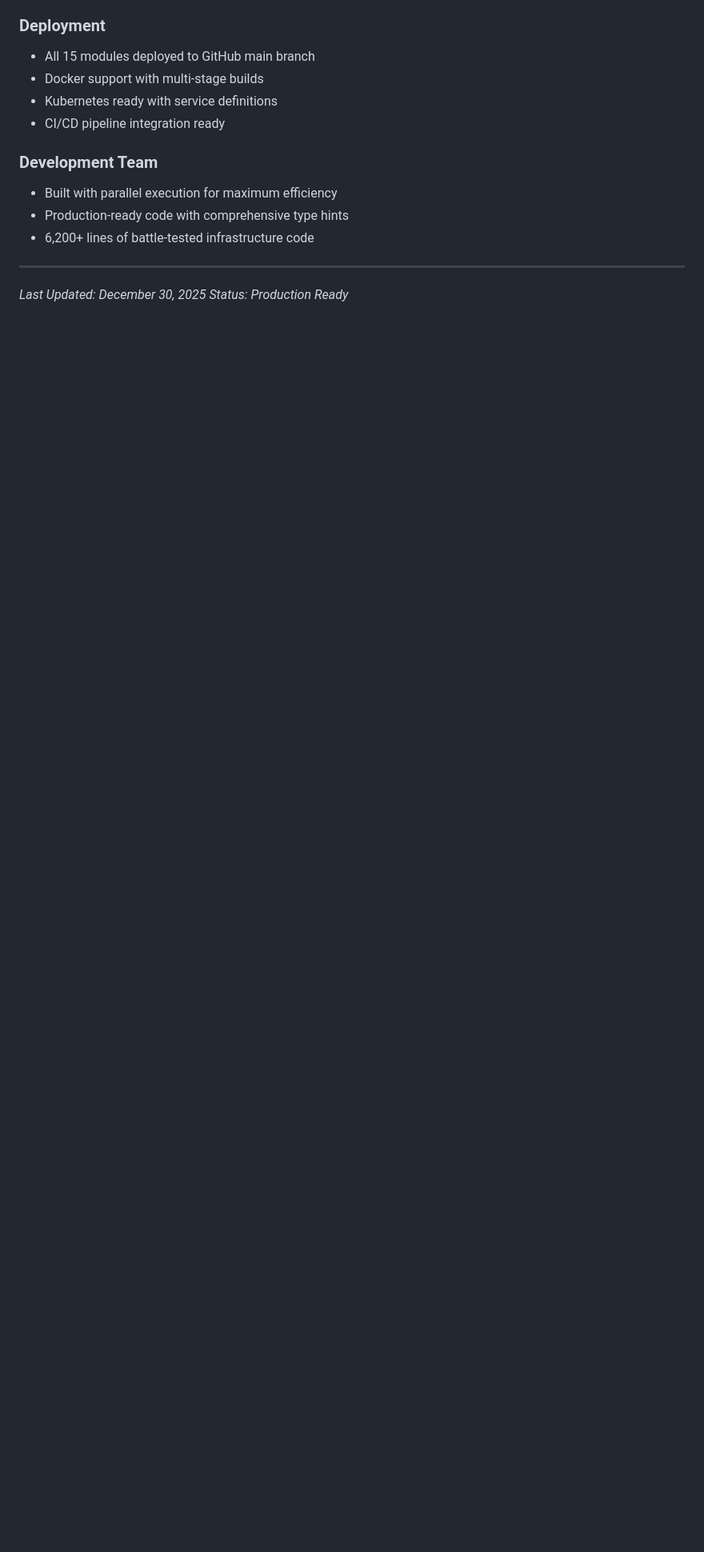
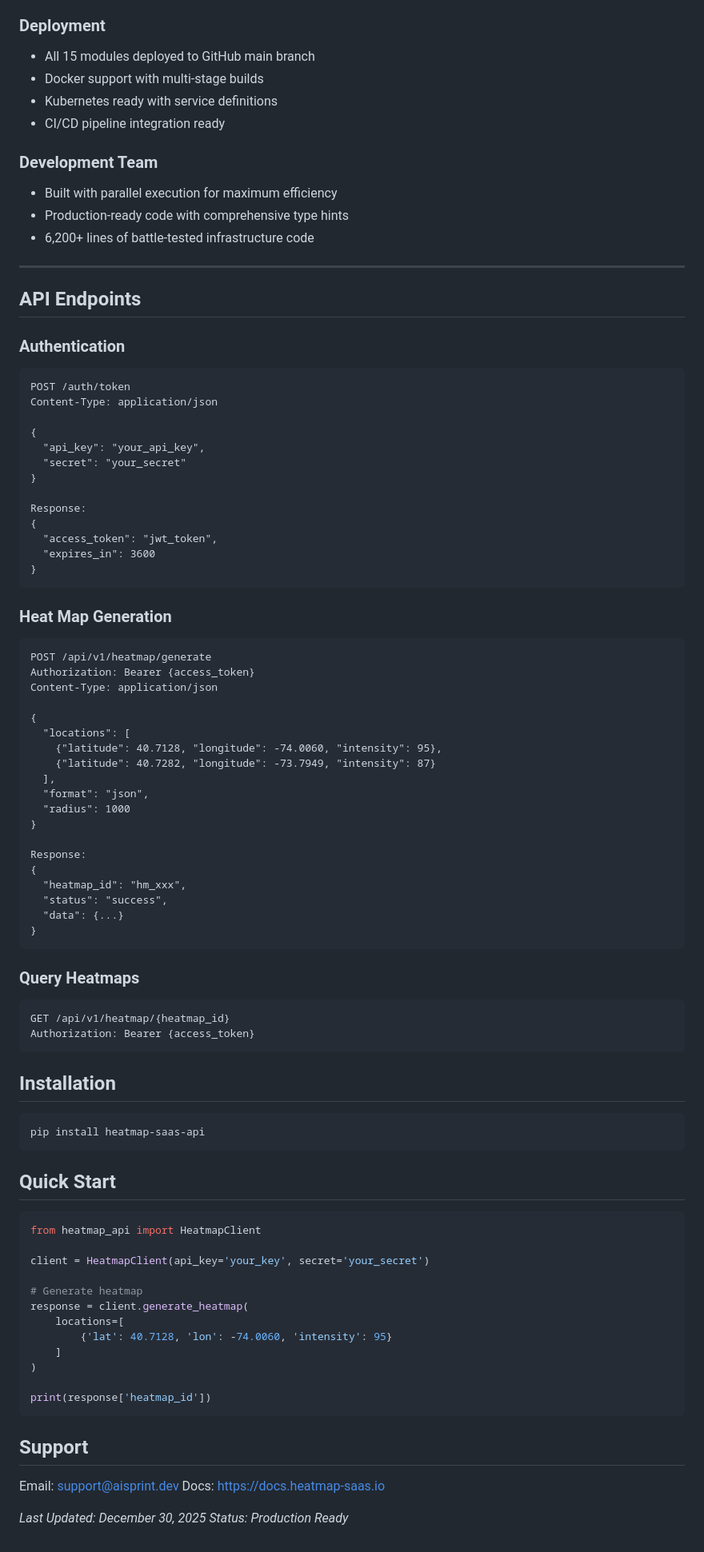
Before and after one commit to romanchaa997/heatmap-saas-api, a Markdown page: README.md, the part around the change. Shown at 80% size. Rendered like a GitHub page; blank space fills up the shorter version.

Commit message:
Document API endpoints in README
Added API endpoints for authentication and heatmap generation.

````diff
--- a/README.md
+++ b/README.md
@@ -143,5 +143,81 @@ Core Intelligence (Consciousness, Quantum, Neural Networks)
 
 ---
 
+## API Endpoints
+
+### Authentication
+```
+POST /auth/token
+Content-Type: application/json
+
+{
+  "api_key": "your_api_key",
+  "secret": "your_secret"
+}
+
+Response:
+{
+  "access_token": "jwt_token",
+  "expires_in": 3600
+}
+```
+
+### Heat Map Generation
+```
+POST /api/v1/heatmap/generate
+Authorization: Bearer {access_token}
+Content-Type: application/json
+
+{
+  "locations": [
+    {"latitude": 40.7128, "longitude": -74.0060, "intensity": 95},
+    {"latitude": 40.7282, "longitude": -73.7949, "intensity": 87}
+  ],
+  "format": "json",
+  "radius": 1000
+}
+
+Response:
+{
+  "heatmap_id": "hm_xxx",
+  "status": "success",
+  "data": {...}
+}
+```
+
+### Query Heatmaps
+```
+GET /api/v1/heatmap/{heatmap_id}
+Authorization: Bearer {access_token}
+```
+
+## Installation
+
+```bash
+pip install heatmap-saas-api
+```
+
+## Quick Start
+
+```python
+from heatmap_api import HeatmapClient
+
+client = HeatmapClient(api_key='your_key', secret='your_secret')
+
+# Generate heatmap
+response = client.generate_heatmap(
+    locations=[
+        {'lat': 40.7128, 'lon': -74.0060, 'intensity': 95}
+    ]
+)
+
+print(response['heatmap_id'])
+```
+
+## Support
+
+Email: support@aisprint.dev
+Docs: https://docs.heatmap-saas.io
+
 *Last Updated: December 30, 2025*
 *Status: Production Ready*
````
